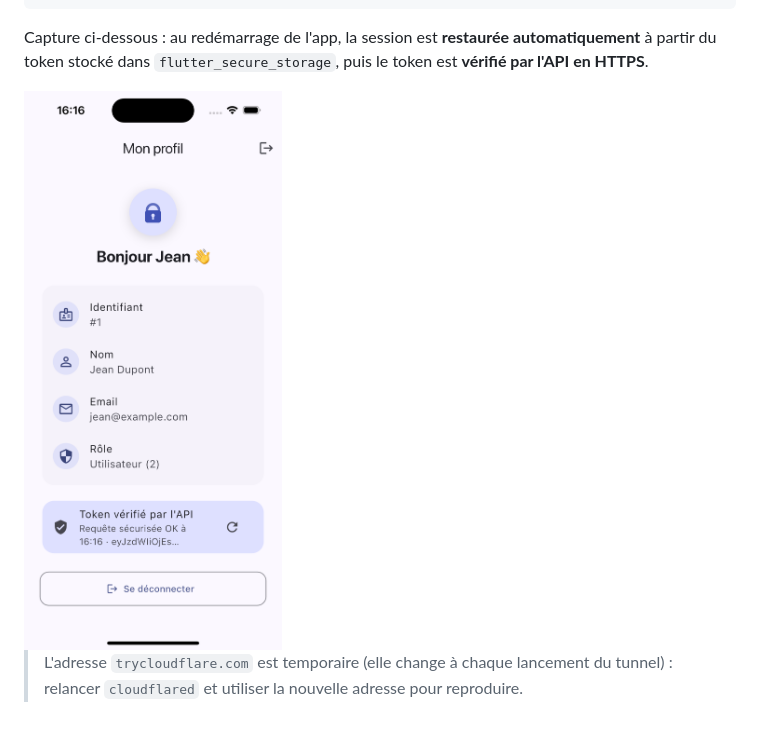
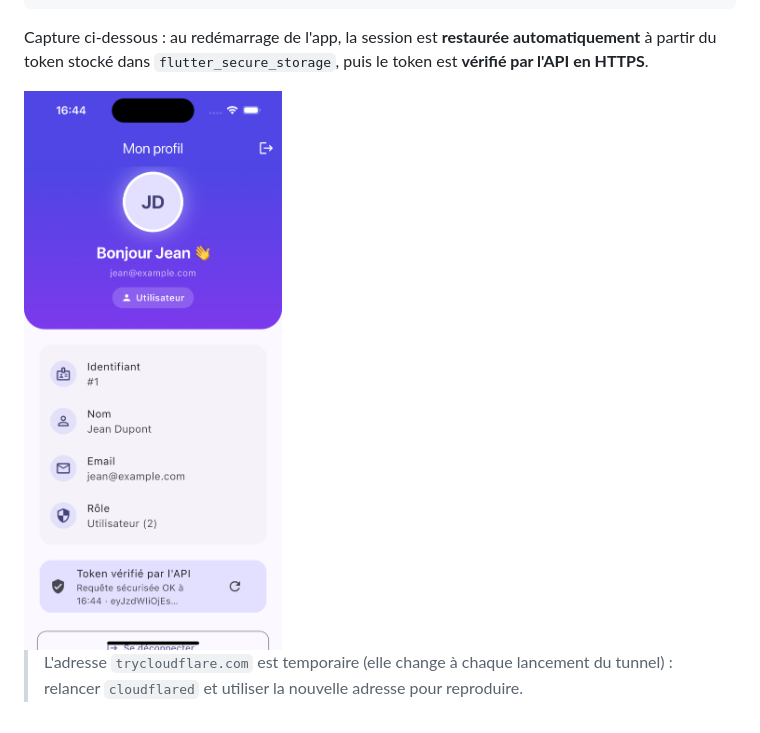
Before and after one commit to phasna/flutter_loging, a Markdown page: README.md, the part around the change. Rendered like a GitHub page; pictures changed too: docs/screenshots/06-https-session-restauree.png (deleted), docs/screenshots/https-session.png (added).

Commit message:
Capture HTTPS (session restaurée) avec le nouveau design

```diff
--- a/README.md
+++ b/README.md
@@ -184,7 +184,7 @@ POST login.php (mauvais mot de passe)       → {"status":400,"message":"Error"}
 Capture ci-dessous : au redémarrage de l'app, la session est **restaurée automatiquement** à partir
 du token stocké dans `flutter_secure_storage`, puis le token est **vérifié par l'API en HTTPS**.
 
-<img src="docs/screenshots/06-https-session-restauree.png" width="300">
+<img src="docs/screenshots/https-session.png" width="300">
 
 > L'adresse `trycloudflare.com` est temporaire (elle change à chaque lancement du tunnel) :
 > relancer `cloudflared` et utiliser la nouvelle adresse pour reproduire.
```
